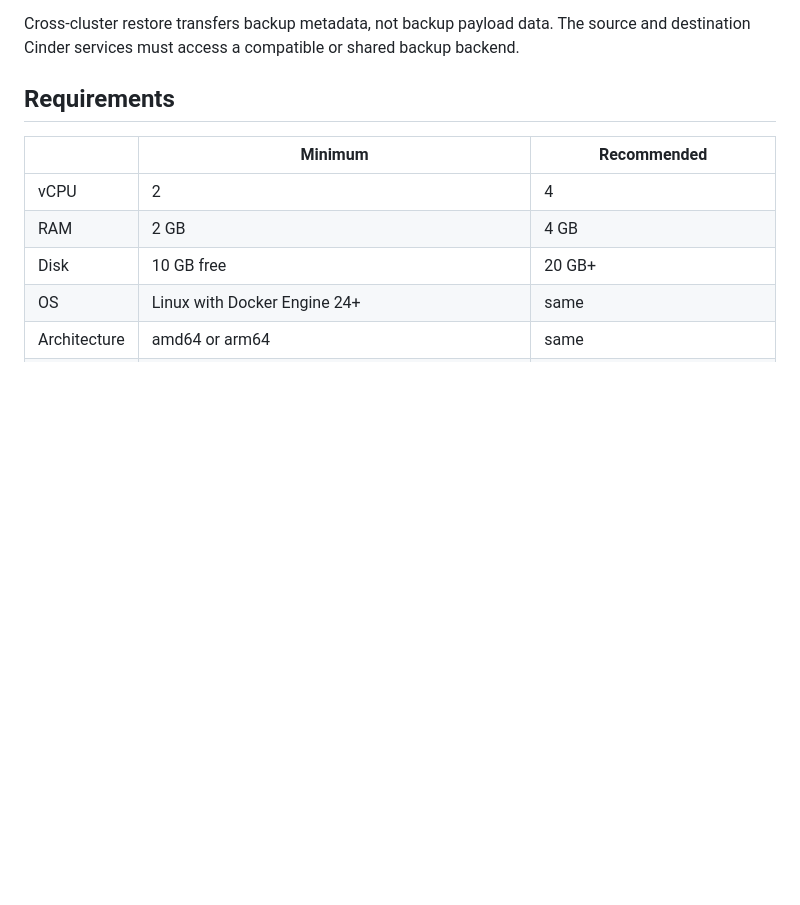
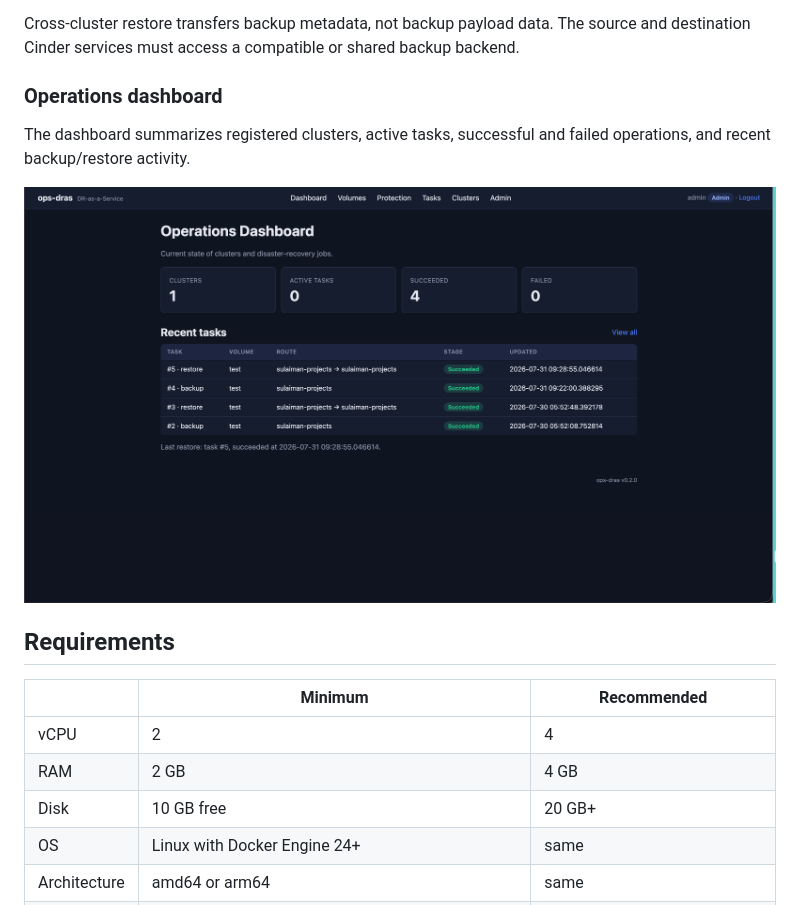
Before and after one commit to sulaimantok/ops-dras, a Markdown page: README.md, the part around the change. Rendered like a GitHub page; pictures changed too: docs/images/dashboard.png (added); blank space fills up the shorter version.

```diff
--- a/README.md
+++ b/README.md
@@ -46,6 +46,13 @@ ops-dras provides:
 Cross-cluster restore transfers backup metadata, not backup payload data. The
 source and destination Cinder services must access a compatible or shared
 backup backend.
+
+### Operations dashboard
+
+The dashboard summarizes registered clusters, active tasks, successful and
+failed operations, and recent backup/restore activity.
+
+![ops-dras operations dashboard showing cluster and task summaries](docs/images/dashboard.png)
 
 ## Requirements
 
```
Also changed, not shown: docs/operations.md (+24 -0 lines), docs/images/protections.png (added), docs/images/tasks.png (added), docs/images/volumes.png (added).
